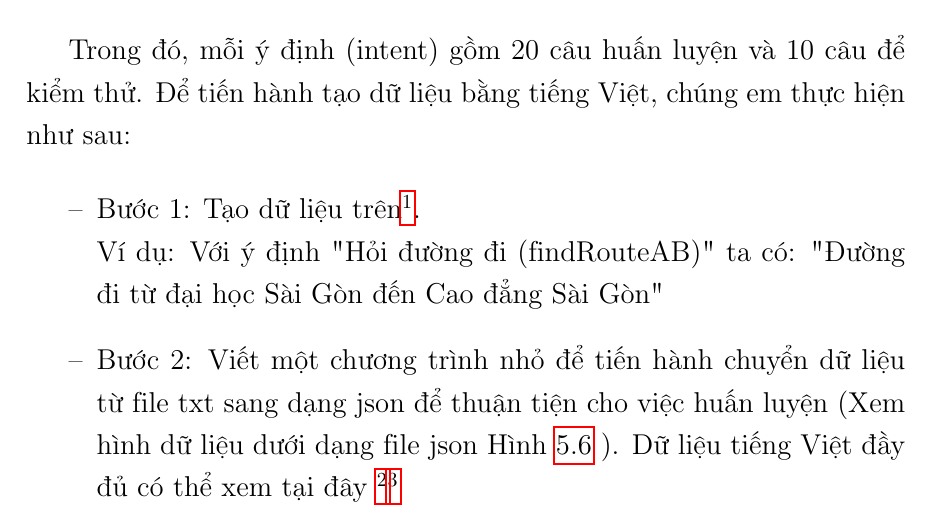
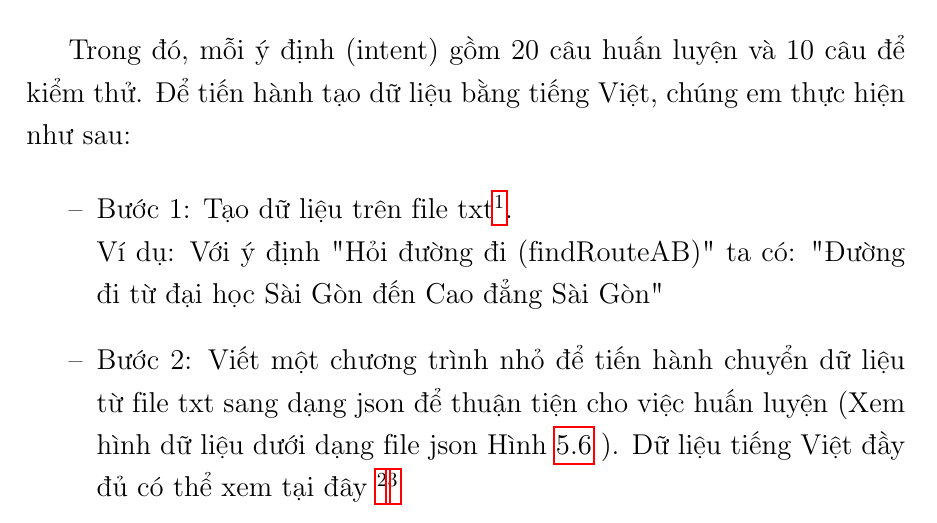
Before and after one commit to myduyenn218/Report_KL_2021, a LaTeX document (KL_2021_17130045.tex, which reads Chapter5/chapter5.tex): part of page 67 of 89, cut so that both start at the same text. Compiled offline with pdfLaTeX.

Commit message:
add content

```diff
--- a/Chapter5/chapter5.tex
+++ b/Chapter5/chapter5.tex
@@ -195,7 +195,7 @@ Nhóm đã thực hiện tạo dữ liệu gồm 4 ý định (intent) thuộc l
 Trong đó, mỗi ý định (intent) gồm 20 câu huấn luyện và 10 câu để kiểm thử. Để tiến hành tạo dữ liệu bằng tiếng Việt, chúng em thực hiện như sau:
 
 \begin{itemize}
-    \item[--] Bước 1: Tạo dữ liệu trên\footnote{Dữ liệu huấn luyện tiếng Việt \url{https://drive.google.com/drive/folders/1A21k70s_pb2vQf8jFDm2ueuNehWyBwPU?usp=sharing}}.
+    \item[--] Bước 1: Tạo dữ liệu trên file txt\footnote{Dữ liệu huấn luyện tiếng Việt \url{https://drive.google.com/drive/folders/1A21k70s_pb2vQf8jFDm2ueuNehWyBwPU?usp=sharing}}.
     \\Ví dụ: Với ý định "Hỏi đường đi (findRouteAB)" ta có: "Đường đi từ đại học Sài Gòn đến Cao đẳng Sài Gòn"
     \item[--] Bước 2: Viết một chương trình nhỏ để tiến hành chuyển dữ liệu từ file txt sang dạng json để thuận tiện cho việc huấn luyện (Xem hình dữ liệu dưới dạng file json Hình \ref{fig:data-train-json} ). Dữ liệu tiếng Việt đầy đủ có thể xem tại đây \footnote{Dữ liệu huấn luyện tiếng Việt \url{https://drive.google.com/file/d/1tRmJwKgtK5jKoiN57r7oAukfUO-UN4Ip/view?usp=sharing}}\footnote{Dữ liệu kiểm thử tiếng Việt \url{https://drive.google.com/file/d/1LUvQ7sz2JcdRYUkGVOgJBqqo10O6hhkP/view?usp=sharing}}
 \end{itemize}
```
